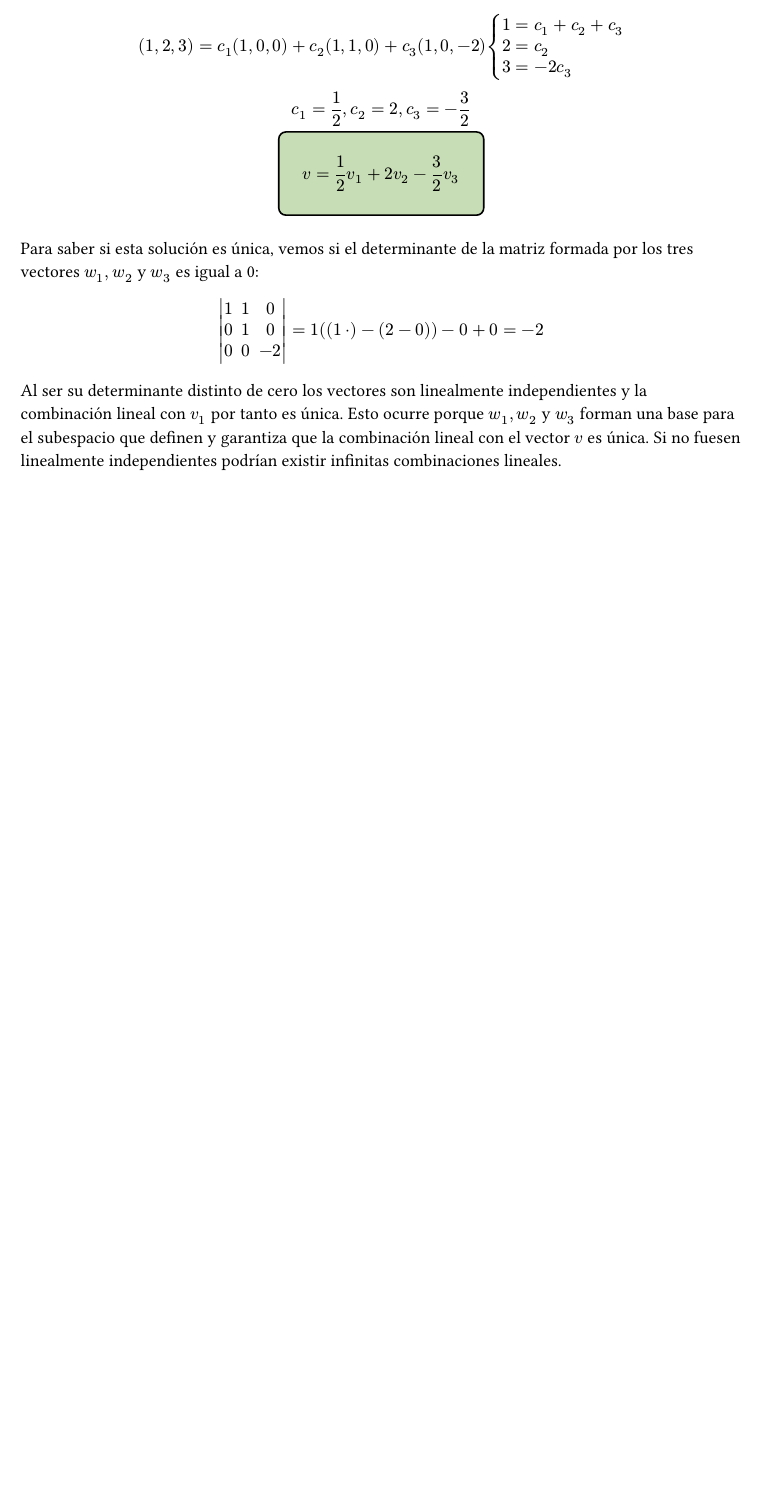
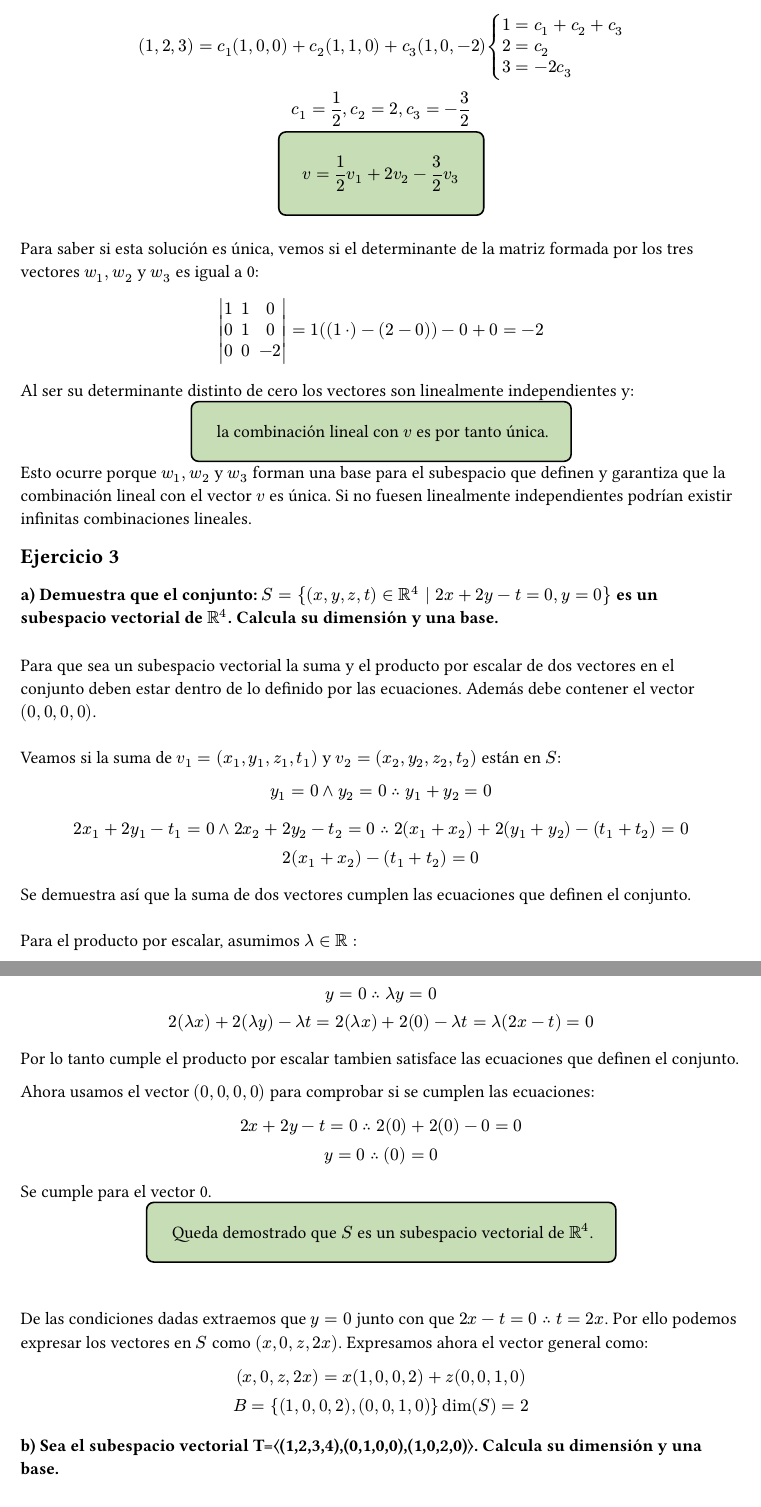
Before and after one commit to marcosdotps/fisica, a Typst document (algebra/trabajo_grupal/espacio_vectorial_euclideo.typ): part of page 3 of 3 before the commit and two parts of pages 3 and 4 of 4 after it, the two joined at a grey line, cut so that both start at the same text, the shorter picture padded with empty space. The pictures show the PDF file algebra/trabajo_grupal/espacio_vectorial_euclideo.pdf that the author committed with the source.

Commit message:
3a algebra

```diff
--- a/algebra/trabajo_grupal/espacio_vectorial_euclideo.typ
+++ b/algebra/trabajo_grupal/espacio_vectorial_euclideo.typ
@@ -156,4 +156,3 @@ $
   mdet(1,1,0;0,1,0;0,0,-2) = 1((1 dot) - (2 - 0)) - 0 + 0 = -2
 $
 
-Al ser su determinante distinto de cero los vectores son linealmente independientes y la combinación lineal con $v_1$ por tanto es única. Esto ocurre porque $w_1, w_2$ y $w_3$ forman una base para el subespacio que definen y garantiza que la combinación lineal con el vector $v$ es única. Si no fuesen linealmente independientes podrían existir infinitas combinaciones lineales.
@@ -159,0 +170,37 @@ Al ser su determinante distinto de cero los vectores son linealmente independien
+== Ejercicio 3
+=== a) Demuestra que el conjunto: $S={(x,y,z,t) in RR^4  | 2x+2y-t=0,y=0}$ es un subespacio vectorial de $RR^4$. Calcula su dimensión y una base.
+\
+Para que sea un subespacio vectorial la suma y el producto por escalar de dos vectores en el conjunto deben estar dentro de lo definido por las ecuaciones. Además debe contener el vector $(0,0,0,0)$.
+\
+\
+Veamos si la suma de $v_1=(x_1,y_1,z_1,t_1)$ y $v_2=(x_2,y_2,z_2,t_2)$ están en $S$:
+\
+$
+  y_1=0 and y_2 = 0 therefore y_1 + y_2=0
+$
+
+$
+  2x_1 + 2y_1 - t_1 = 0 and 2x_2 + 2y_2 - t_2 = 0 therefore 2(x_1+x_2)+2(y_1+y_2)-(t_1+t_2) = 0
+  \
+  2(x_1+x_2)-(t_1+t_2) = 0
+$
+Se demuestra así que la suma de dos vectores cumplen las ecuaciones que definen el conjunto.
+\
+\
+Para el producto por escalar, asumimos $lambda in RR$ :
+$
+  y=0 therefore lambda y = 0
+  \
+  2(lambda x) + 2(lambda y) - lambda t = 2(lambda x) + 2(0) - lambda t = lambda (2x - t)=0
+$
+Por lo tanto cumple el producto por escalar tambien satisface las ecuaciones que definen el conjunto.
+
+Ahora usamos el vector $(0,0,0,0)$ para comprobar si se cumplen las ecuaciones:
+$
+2x+2y-t=0 therefore 2(0) + 2(0) - 0 = 0
+\
+y = 0 therefore (0) = 0
+$
+Se cumple para el vector 0.
+#set align(center)
+#rect("Queda demostrado que "+$S$+" es un subespacio vectorial de "+$RR^4$+".",fill: rgb("#c7ddb5"),
@@ -159,0 +215,11 @@ Al ser su determinante distinto de cero los vectores son linealmente independien
+De las condiciones dadas extraemos que $y=0$ junto con que $2x-t = 0 therefore t=2x$. Por ello podemos expresar los vectores en $S$ como $(x,0,z,2x)$. Expresamos ahora el vector general dando valores a las variables libres $x$ y $z$:
+$
+  (x,0,z,2x) = x(1,0,0,2)+ z(0,0,1,0)
+  \
+  B = {(1,0,0,2),(0,0,1,0)} and dim(S)=2
+$
+=== b) Sea el subespacio vectorial T=〈(1,2,3,4),(0,1,0,0),(1,0,2,0)〉. Calcula su dimensión y una base.
+\
+
+=== c) Obtén la dimensión y una base de los subespacios S∩T y S+T.
+\
```
Also changed, not shown: algebra/trabajo_grupal/espacio_vectorial_euclideo.pdf, algebra/trabajo_grupal/espacio_vectorial_euclideo.typ (19 more changed lines).
